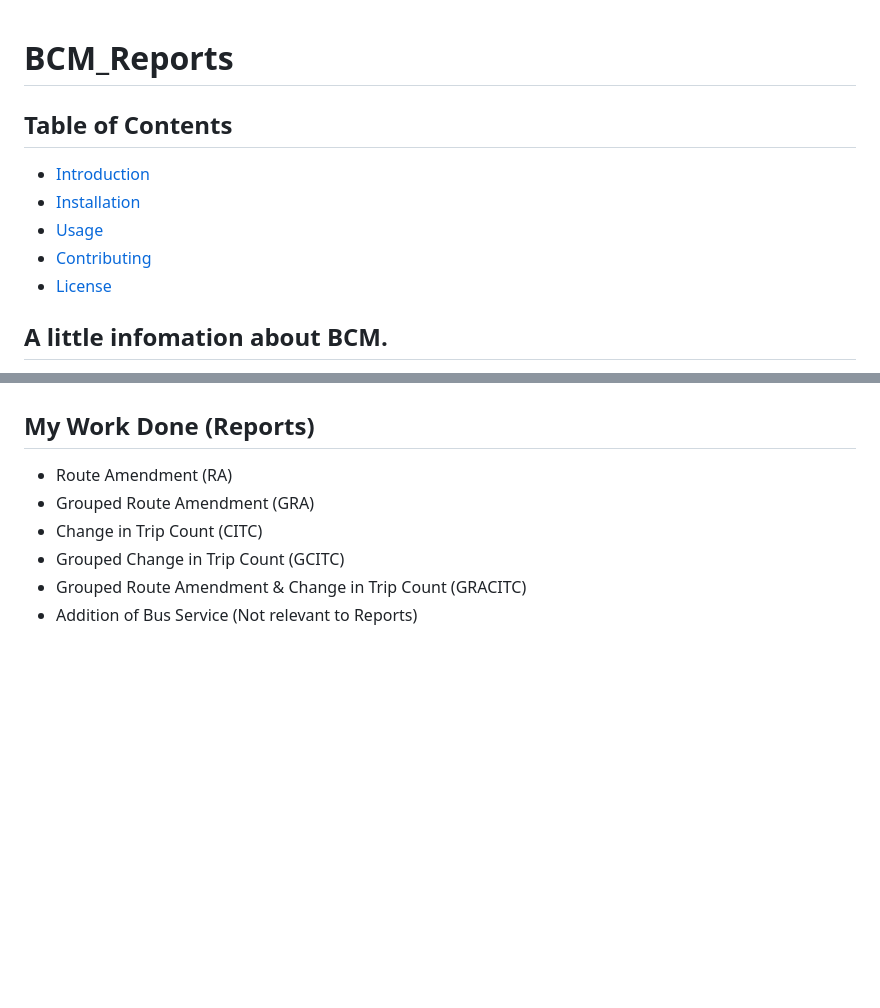
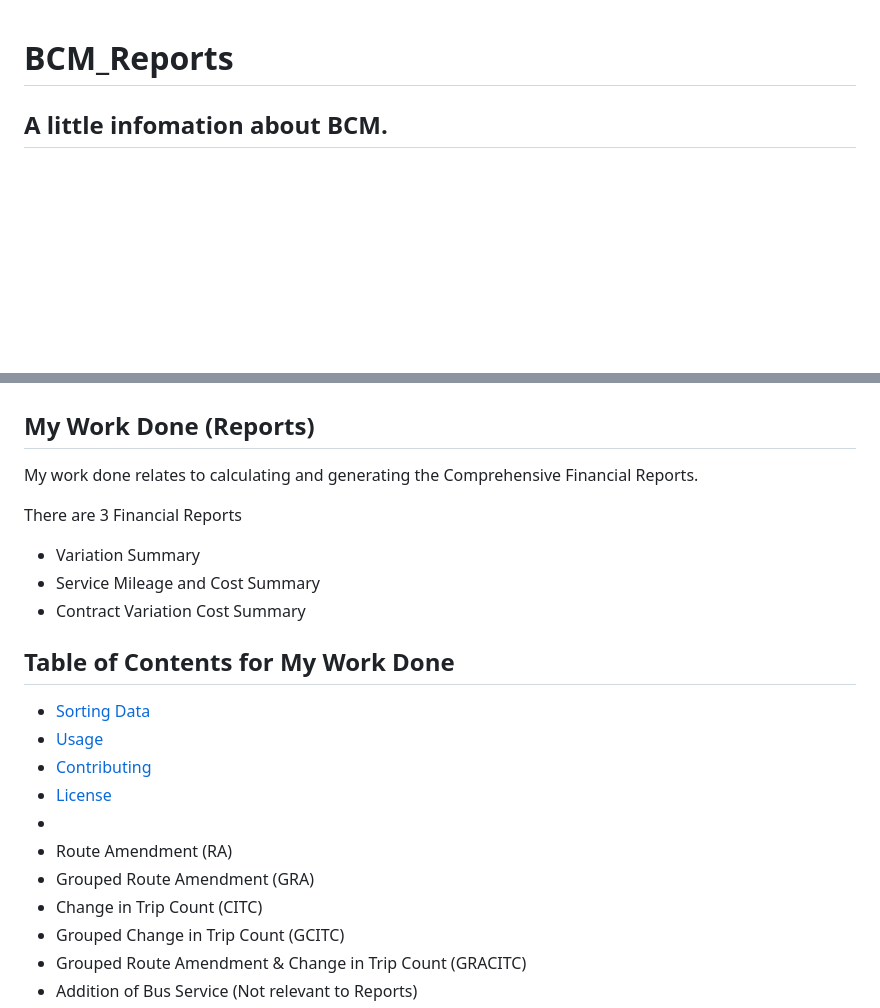
Before and after one commit to caizhitan/BCM_Demo_Reports, a Markdown page: README.md, 2 parts joined by grey strips. Rendered like a GitHub page; blank space fills up the shorter version.

```diff
--- a/README.md
+++ b/README.md
@@ -1,10 +1,4 @@
 # BCM_Reports
-## Table of Contents
-- [Introduction](#AlittleinfomationaboutBCM)
-- [Installation](#installation)
-- [Usage](#usage)
-- [Contributing](#contributing)
-- [License](#license)
 
 ## A little infomation about BCM.
 Bus operators like SBS Transit, SMRT used to own their own Bus Fleet and manage their own Bus Routes under Bus Service Operating Licence (BSOL). However after 1 Sept 2016 LTA implemented the Bus Contracting Model (BCM). Under BCM, LTA now owns all buses, infrastructure and depots, Bus Routes are also openly bidded to the highest bidder to operate the Bus Route. In return LTA can allocate more or less buses to the Bus Routes that require them. Bus Operators are paid a fixed rate to operate the Bus Service while LTA collects the fare revenue which allows Bus Operators to focus on providing a reliable Bus Service to the public instead of focusing on revenue.
@@ -46,6 +40,19 @@ If you scroll up to view the posters above you can see that:
 
 ## My Work Done (Reports)
 
+My work done relates to calculating and generating the Comprehensive Financial Reports.
+
+There are 3 Financial Reports
+- Variation Summary
+- Service Mileage and Cost Summary
+- Contract Variation Cost Summary
+
+## Table of Contents for My Work Done
+- [Sorting Data](#sorting-data)
+- [Usage](#usage)
+- [Contributing](#contributing)
+- [License](#license)
+-
 - Route Amendment (RA)
 - Grouped Route Amendment (GRA)
 - Change in Trip Count (CITC)
```
